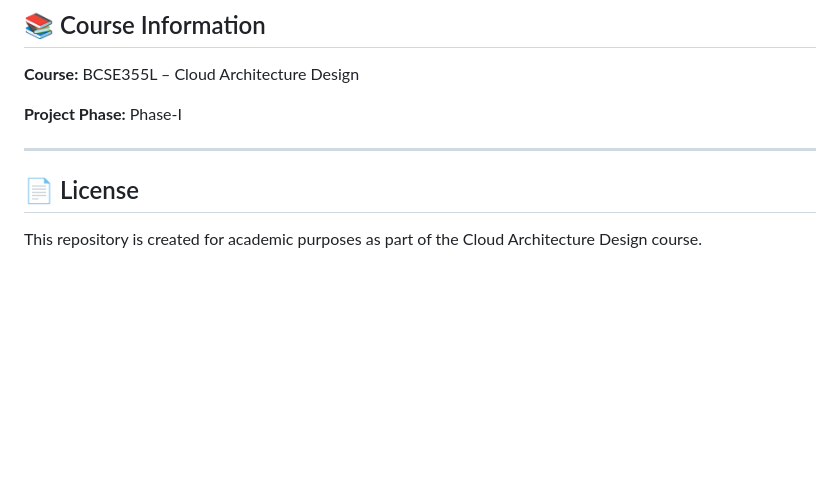
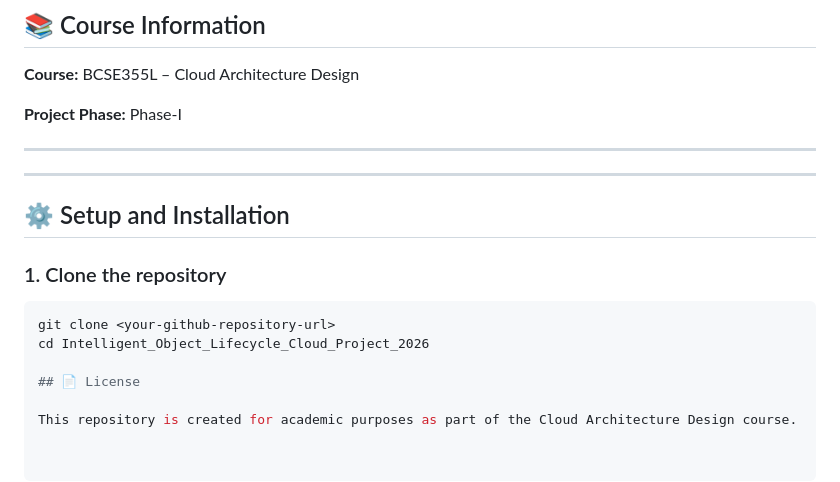
Before and after one commit to KothapalliPavanKumarReddy/Intelligent_Object_Lifecycle_Cloud_Project_2026, a Markdown page: README.md, the part around the change. GitHub-like rendering; blank space fills up the shorter version.

Commit message:
Add setup and installation section to README
Added setup and installation instructions to README.

````diff
--- a/README.md
+++ b/README.md
@@ -185,6 +185,16 @@ The proposed AWS deployment using services such as Amazon S3, AWS Lambda, Amazon
 
 ---
 
+---
+
+## ⚙️ Setup and Installation
+
+### 1. Clone the repository
+
+```bash
+git clone <your-github-repository-url>
+cd Intelligent_Object_Lifecycle_Cloud_Project_2026
+
 ## 📄 License
 
 This repository is created for academic purposes as part of the Cloud Architecture Design course.
````
